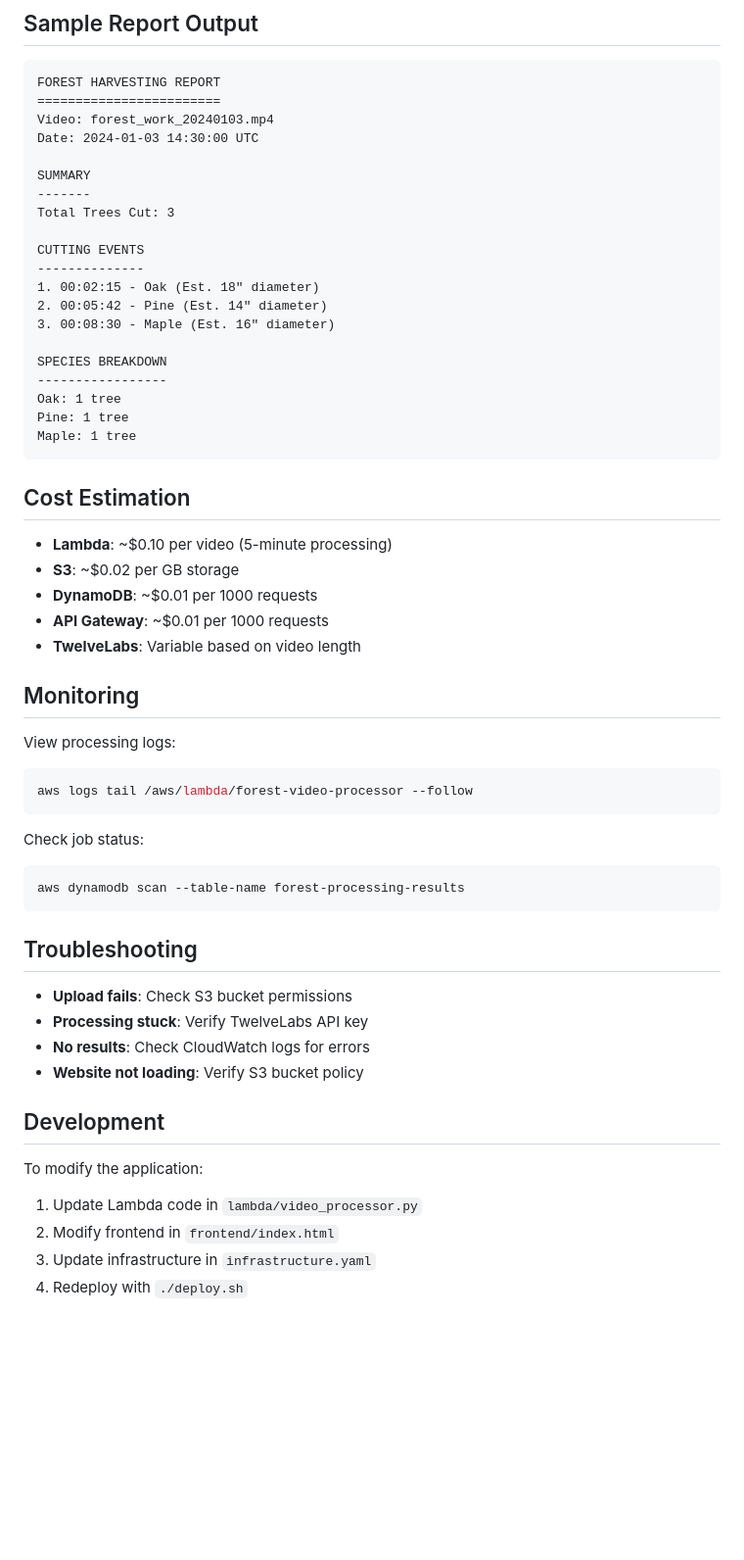
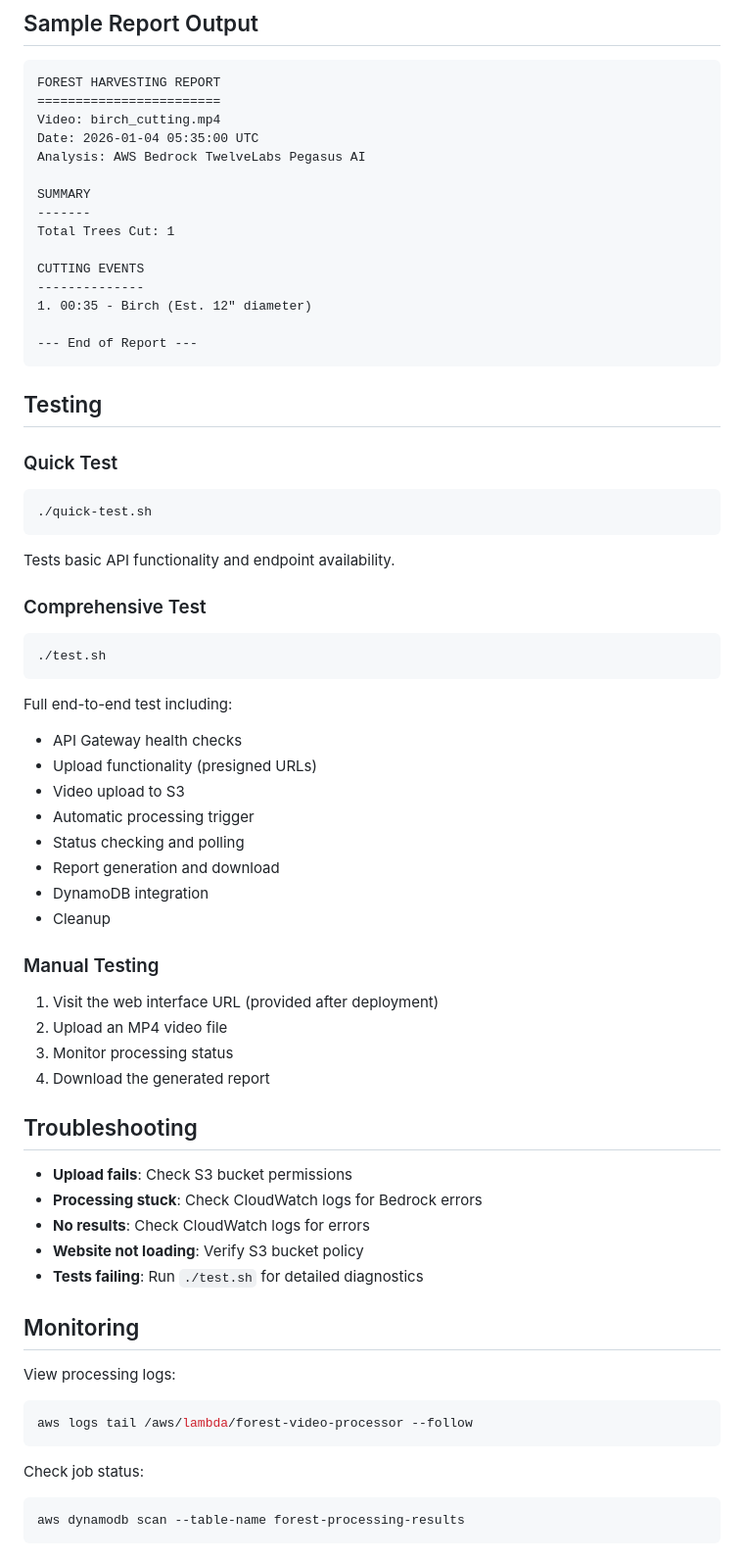
Before and after one commit to rostcheck/ai-silviculture, a Markdown page: README.md, the part around one of its changes. Shown at 98% size. GitHub-like rendering; blank space fills up the shorter version.

````diff
--- a/README.md
+++ b/README.md
@@ -62,33 +67,56 @@ AWS serverless application for analyzing GoPro forestry videos using TwelveLabs
 ```
 FOREST HARVESTING REPORT
 ========================
-Video: forest_work_20240103.mp4
-Date: 2024-01-03 14:30:00 UTC
+Video: birch_cutting.mp4
+Date: 2026-01-04 05:35:00 UTC
+Analysis: AWS Bedrock TwelveLabs Pegasus AI
 
 SUMMARY
 -------
-Total Trees Cut: 3
+Total Trees Cut: 1
 
 CUTTING EVENTS
 --------------
-1. 00:02:15 - Oak (Est. 18" diameter)
-2. 00:05:42 - Pine (Est. 14" diameter)
-3. 00:08:30 - Maple (Est. 16" diameter)
+1. 00:35 - Birch (Est. 12" diameter)
 
-SPECIES BREAKDOWN
------------------
-Oak: 1 tree
-Pine: 1 tree
-Maple: 1 tree
+--- End of Report ---
 ```
 
-## Cost Estimation
+## Testing
 
-- **Lambda**: ~$0.10 per video (5-minute processing)
-- **S3**: ~$0.02 per GB storage
-- **DynamoDB**: ~$0.01 per 1000 requests
-- **API Gateway**: ~$0.01 per 1000 requests
-- **TwelveLabs**: Variable based on video length
+### Quick Test
+```bash
+./quick-test.sh
+```
+Tests basic API functionality and endpoint availability.
+
+### Comprehensive Test
+```bash
+./test.sh
+```
+Full end-to-end test including:
+- API Gateway health checks
+- Upload functionality (presigned URLs)
+- Video upload to S3
+- Automatic processing trigger
+- Status checking and polling
+- Report generation and download
+- DynamoDB integration
+- Cleanup
+
+### Manual Testing
+1. Visit the web interface URL (provided after deployment)
+2. Upload an MP4 video file
+3. Monitor processing status
+4. Download the generated report
+
+## Troubleshooting
+
+- **Upload fails**: Check S3 bucket permissions
+- **Processing stuck**: Check CloudWatch logs for Bedrock errors
+- **No results**: Check CloudWatch logs for errors
+- **Website not loading**: Verify S3 bucket policy
+- **Tests failing**: Run `./test.sh` for detailed diagnostics
 
 ## Monitoring
 
@@ -101,19 +129,3 @@ Check job status:
 ```bash
 aws dynamodb scan --table-name forest-processing-results
 ```
-
-## Troubleshooting
-
-- **Upload fails**: Check S3 bucket permissions
-- **Processing stuck**: Verify TwelveLabs API key
-- **No results**: Check CloudWatch logs for errors
-- **Website not loading**: Verify S3 bucket policy
-
-## Development
-
-To modify the application:
-
-1. Update Lambda code in `lambda/video_processor.py`
-2. Modify frontend in `frontend/index.html`
-3. Update infrastructure in `infrastructure.yaml`
-4. Redeploy with `./deploy.sh`
````
Also changed, not shown: other parts of README.md (+18 -13 lines), ARCHITECTURE.md (+112 -42 lines), screenshot.png (added), 9 other files.
